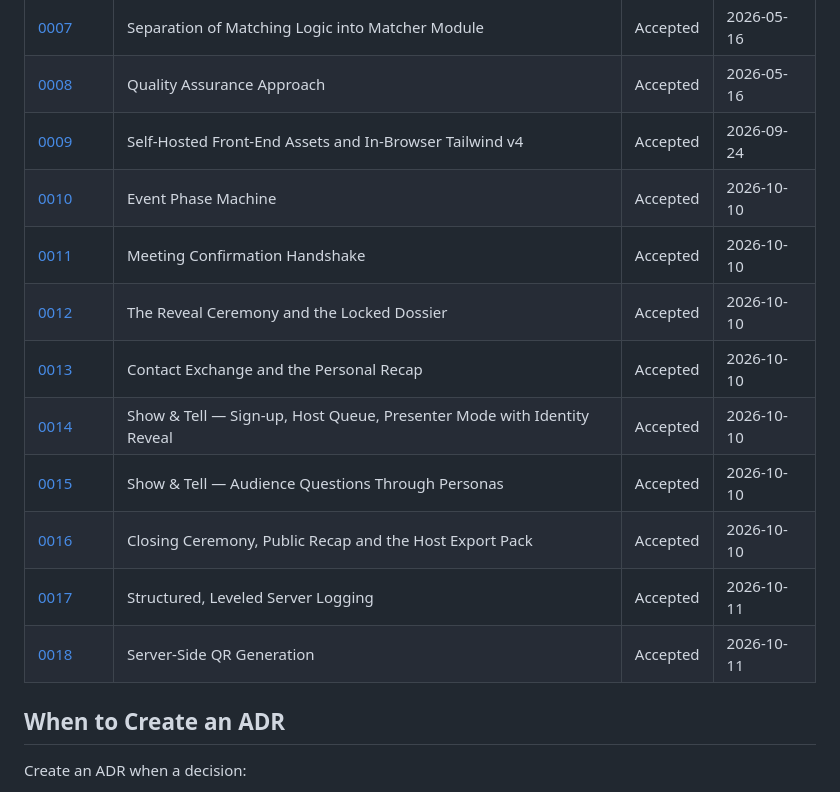
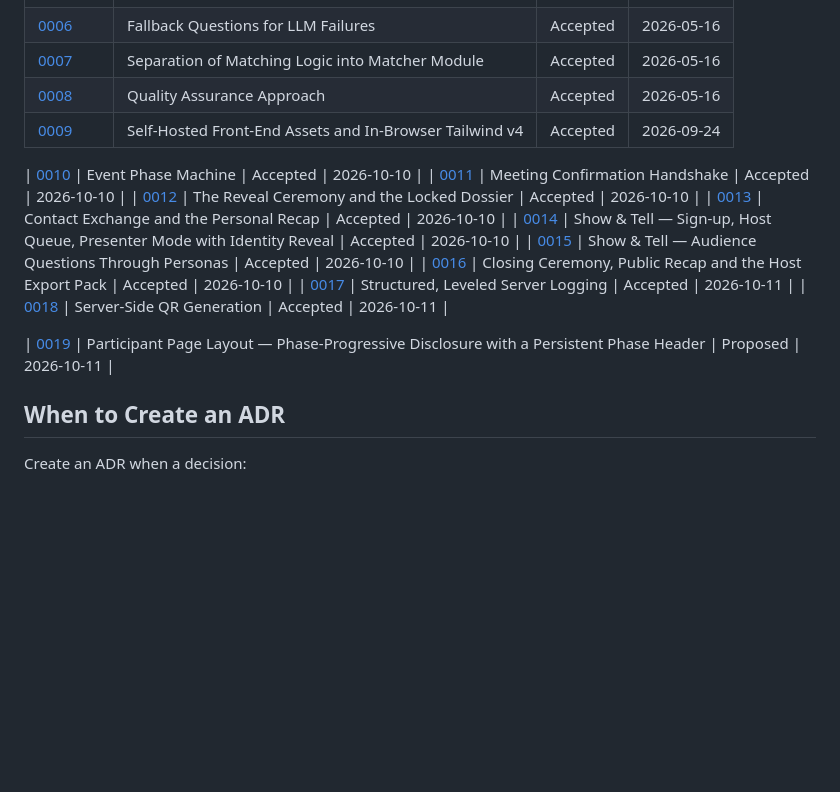
Before and after one commit to jorisgillis/agentic-blind-date, a Markdown page: docs/adr/README.md, the part around the change. Drawn GitHub-style; blank space fills up the shorter version.

Commit message:
docs: ADR 0010 — participant page layout (phase-progressive disclosure)
Co-authored-by: jorisgillis <jorisgillis@users.noreply.github.com>

```diff
--- a/docs/adr/README.md
+++ b/docs/adr/README.md
@@ -28,6 +28,7 @@ Each ADR follows this structure:
 | [0007](0007-separation-of-matching-logic-into-matcher-module.md) | Separation of Matching Logic into Matcher Module | Accepted | 2026-05-16 |
 | [0008](0008-quality-assurance-approach.md) | Quality Assurance Approach | Accepted | 2026-05-16 |
 | [0009](0009-self-hosted-front-end-assets.md) | Self-Hosted Front-End Assets and In-Browser Tailwind v4 | Accepted | 2026-09-24 |
+
 | [0010](0010-event-phase-machine.md) | Event Phase Machine | Accepted | 2026-10-10 |
 | [0011](0011-meeting-handshake.md) | Meeting Confirmation Handshake | Accepted | 2026-10-10 |
 | [0012](0012-reveal-ceremony-and-locked-dossier.md) | The Reveal Ceremony and the Locked Dossier | Accepted | 2026-10-10 |
@@ -37,6 +38,9 @@ Each ADR follows this structure:
 | [0016](0016-closing-ceremony-public-recap-host-export.md) | Closing Ceremony, Public Recap and the Host Export Pack | Accepted | 2026-10-10 |
 | [0017](0017-structured-leveled-server-logging.md) | Structured, Leveled Server Logging | Accepted | 2026-10-11 |
 | [0018](0018-server-side-qr-generation.md) | Server-Side QR Generation | Accepted | 2026-10-11 |
+
+| [0019](0019-participant-page-layout.md) | Participant Page Layout — Phase-Progressive Disclosure with a Persistent Phase Header | Proposed | 2026-10-11 |
+
 
 ## When to Create an ADR
 
```
Also changed, not shown: docs/adr/0010-participant-page-layout.md (added, +40 -0 lines).
